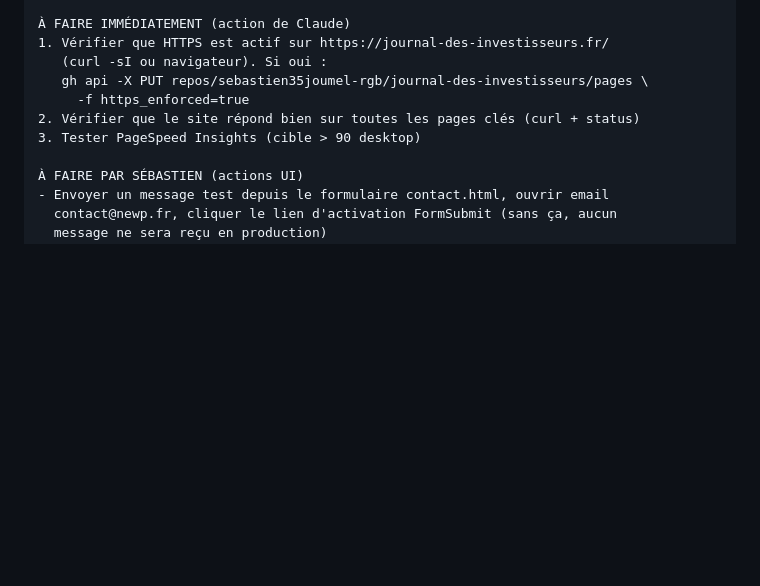
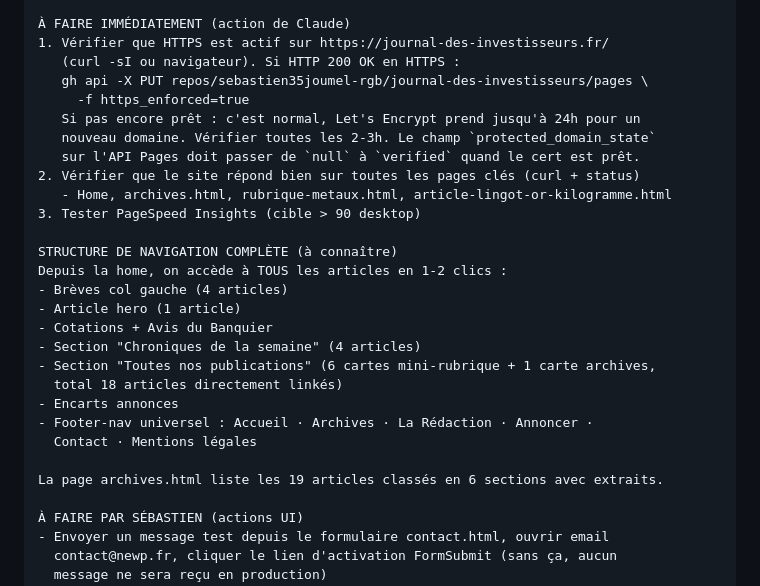
Before and after one commit to sebastien35joumel-rgb/journal-des-investisseurs, a Markdown page: PROMPT_REPRISE.md, the part around the change. GitHub-like rendering; blank space fills up the shorter version.

Commit message:
Update PROMPT_REPRISE.md with archives + nav notes

```diff
--- a/PROMPT_REPRISE.md
+++ b/PROMPT_REPRISE.md
@@ -55,11 +55,29 @@ STRUCTURE DA (à respecter pour tout nouveau contenu)
 
 À FAIRE IMMÉDIATEMENT (action de Claude)
 1. Vérifier que HTTPS est actif sur https://journal-des-investisseurs.fr/
-   (curl -sI ou navigateur). Si oui :
+   (curl -sI ou navigateur). Si HTTP 200 OK en HTTPS :
    gh api -X PUT repos/sebastien35joumel-rgb/journal-des-investisseurs/pages \
      -f https_enforced=true
+   Si pas encore prêt : c'est normal, Let's Encrypt prend jusqu'à 24h pour un
+   nouveau domaine. Vérifier toutes les 2-3h. Le champ `protected_domain_state`
+   sur l'API Pages doit passer de `null` à `verified` quand le cert est prêt.
 2. Vérifier que le site répond bien sur toutes les pages clés (curl + status)
+   - Home, archives.html, rubrique-metaux.html, article-lingot-or-kilogramme.html
 3. Tester PageSpeed Insights (cible > 90 desktop)
+
+STRUCTURE DE NAVIGATION COMPLÈTE (à connaître)
+Depuis la home, on accède à TOUS les articles en 1-2 clics :
+- Brèves col gauche (4 articles)
+- Article hero (1 article)
+- Cotations + Avis du Banquier
+- Section "Chroniques de la semaine" (4 articles)
+- Section "Toutes nos publications" (6 cartes mini-rubrique + 1 carte archives,
+  total 18 articles directement linkés)
+- Encarts annonces
+- Footer-nav universel : Accueil · Archives · La Rédaction · Annoncer ·
+  Contact · Mentions légales
+
+La page archives.html liste les 19 articles classés en 6 sections avec extraits.
 
 À FAIRE PAR SÉBASTIEN (actions UI)
 - Envoyer un message test depuis le formulaire contact.html, ouvrir email
```
